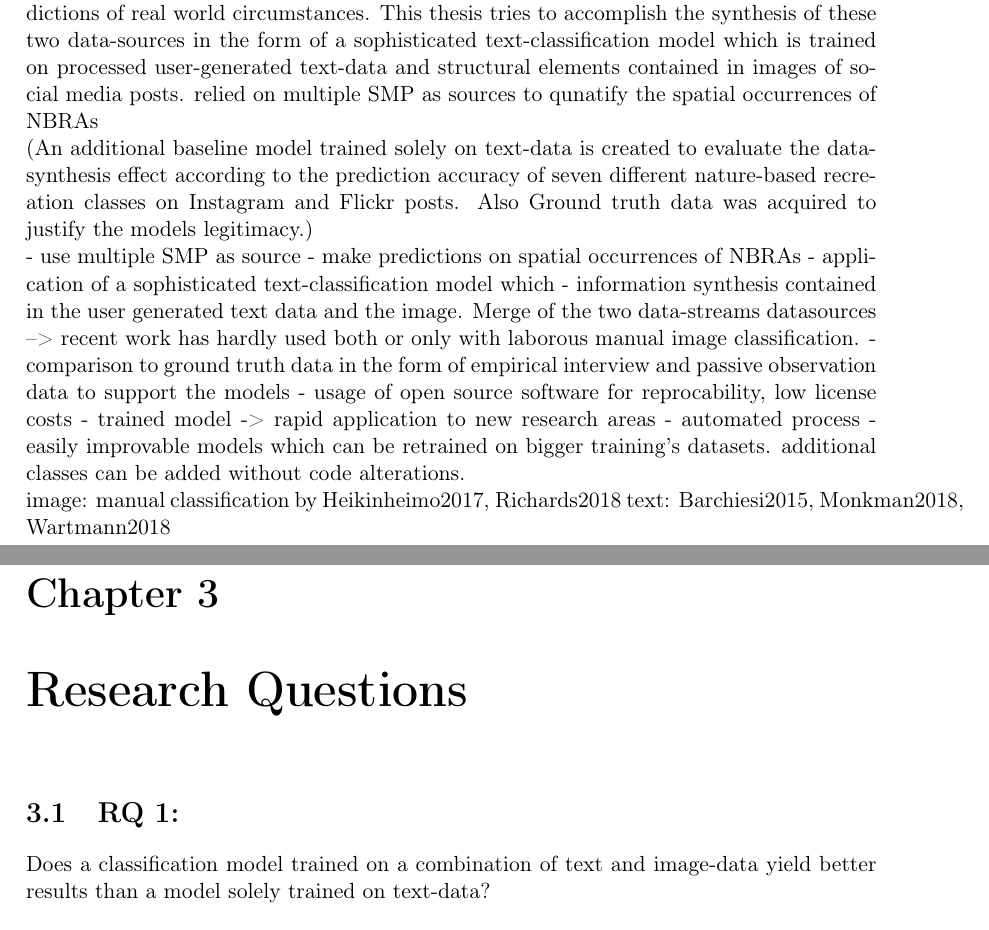
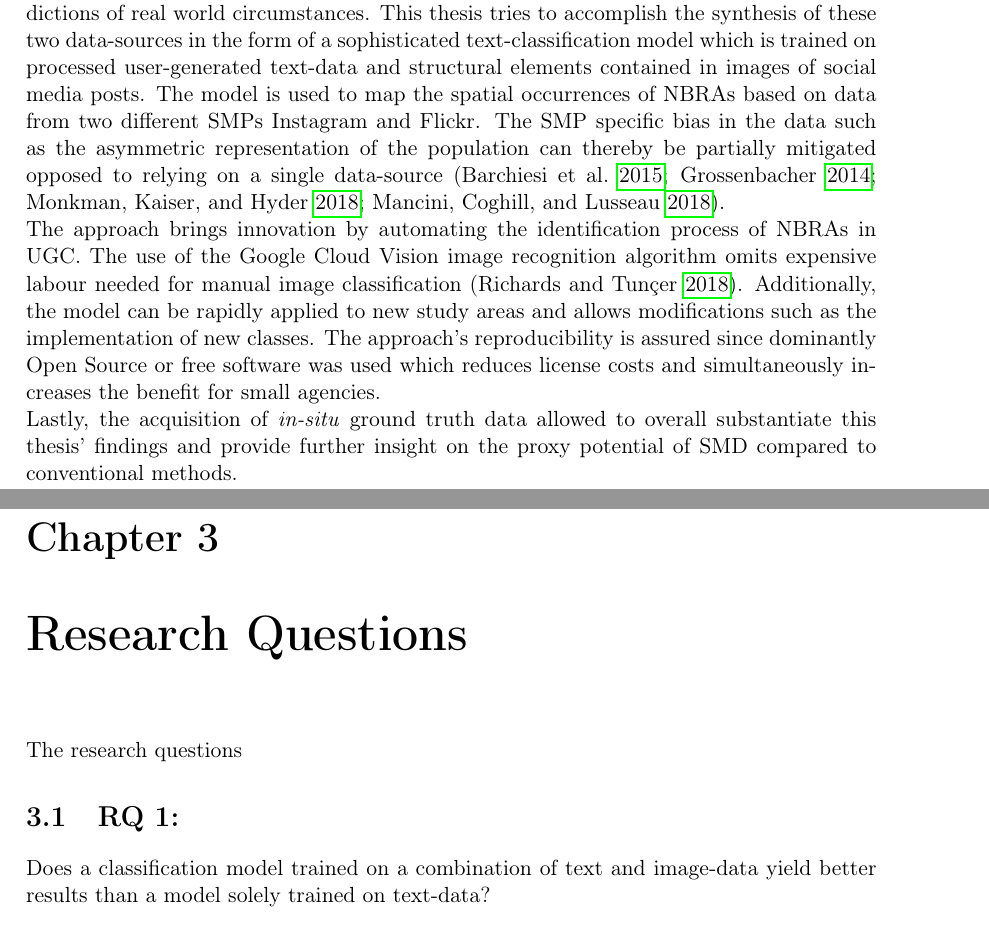
Before and after one commit to Bellador/Master-Thesis---ETH-Z-rich-IDSC-Thesis-Template, a LaTeX thesis (Report.tex, which reads chapters/research_questions.tex, chapters/state_of_the_art.tex): two parts of pages 31 and 33 of 99, joined at a grey line, cut so that both start at the same text. Compiled offline with pdfLaTeX.

Commit message:
finished SotA

```diff
--- a/chapters/research_questions.tex
+++ b/chapters/research_questions.tex
@@ -1,4 +1,6 @@
 \chapter{Research Questions} \label{research_questions}
+The research questions
+
 
 \section{RQ 1:}
 Does a classification model trained on a combination of text and image-data yield better results than a model solely trained on text-data?
--- a/chapters/state_of_the_art.tex
+++ b/chapters/state_of_the_art.tex
@@ -123,23 +123,6 @@ of 94.88\% on the English dataset and 96.23\% on the Chinese dataset. This corre
 
 \section{Research gap}
 According to the presented scientific advances in the field of nature-based recreation as a cultural ES and the spectrum of applications of crowed-sourced UGC the research gap this thesis tries to fill will be illustrated. \\
-Previous research harnessed either text-data \parencite{Barchiesi2015, Monkman2018, Wartmann2018} or image contained information \parencite{Richards2018, Heikinheimo2017} from various UGC-sources. Rarely have the two data-streams efficiently been combined to yield potentially more precise predictions of real world circumstances. This thesis tries to accomplish the synthesis of these two data-sources in the form of a sophisticated text-classification model which is trained on processed user-generated text-data and structural elements contained in images of social media posts.
-relied on multiple SMP as sources to qunatify the spatial occurrences of NBRAs
-
-
-(An additional baseline model trained solely on text-data is created to evaluate the data-synthesis effect according to the prediction accuracy of seven different nature-based recreation classes on Instagram and Flickr posts. Also Ground truth data was acquired to justify the models legitimacy.)
-
-
-
-- use multiple SMP as source
-- make predictions on spatial occurrences of NBRAs
-- application of a sophisticated text-classification model which
-- information synthesis contained in the user generated text data and the image. Merge of the two data-streams datasources --> recent work has hardly used both or only with laborous manual image classification.
-- comparison to ground truth data in the form of empirical interview and passive observation data to support the models
-- usage of open source software for reprocability, low license costs
-- trained model -> rapid application to new research areas
-- automated process
-- easily improvable models which can be retrained on bigger training's datasets. additional classes can be added without code alterations.
-
-image: manual classification by Heikinheimo2017, Richards2018
-text: Barchiesi2015, Monkman2018, Wartmann2018
+Previous research harnessed either text-data \parencite{Barchiesi2015, Monkman2018, Wartmann2018} or image contained information \parencite{Richards2018, Heikinheimo2017} from various UGC-sources. Rarely have the two data-streams efficiently been combined to yield potentially more precise predictions of real world circumstances. This thesis tries to accomplish the synthesis of these two data-sources in the form of a sophisticated text-classification model which is trained on processed user-generated text-data and structural elements contained in images of social media posts. The model is used to map the spatial occurrences of NBRAs based on data from two different SMPs Instagram and Flickr. The SMP specific bias in the data such as the asymmetric representation of the population can thereby be partially mitigated opposed to relying on a single data-source \parencite{Barchiesi2015, Grossenbacher2014, Monkman2018, Mancini2018}. \\
+The approach brings innovation by automating the identification process of NBRAs in UGC. The use of the Google Cloud Vision image recognition algorithm omits expensive labour needed for manual image classification \parencite{Richards2018}. Additionally, the model can be rapidly applied to new study areas and allows modifications such as the implementation of new classes. The approach's reproducibility is assured since dominantly Open Source or free software was used which reduces license costs and simultaneously increases the benefit for small agencies. \\
+Lastly, the acquisition of \textit{in-situ} ground truth data allowed to overall substantiate this thesis' findings and provide further insight on the proxy potential of SMD compared to conventional methods.
```
Also changed, not shown: chapters/introduction.tex (+1 -1 lines).
